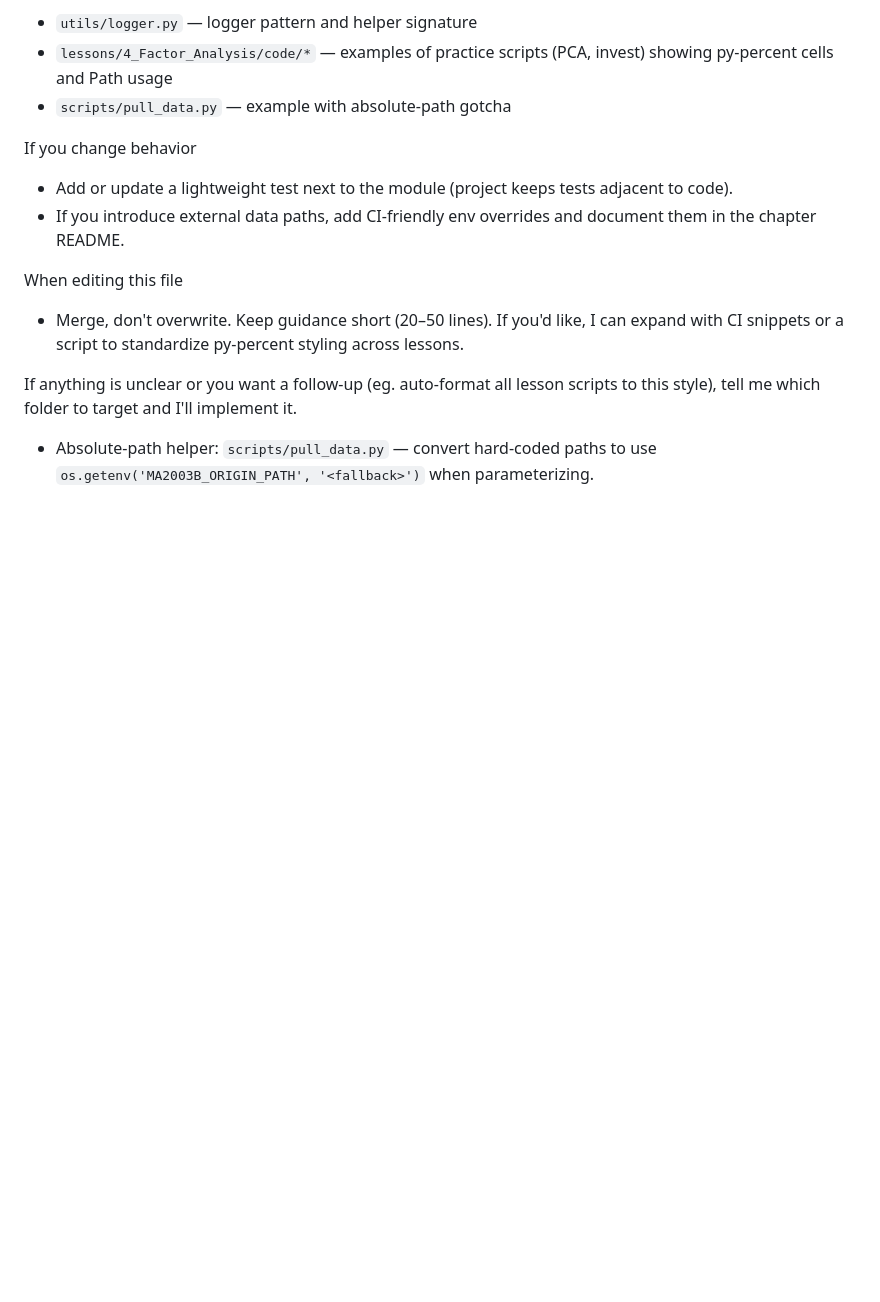
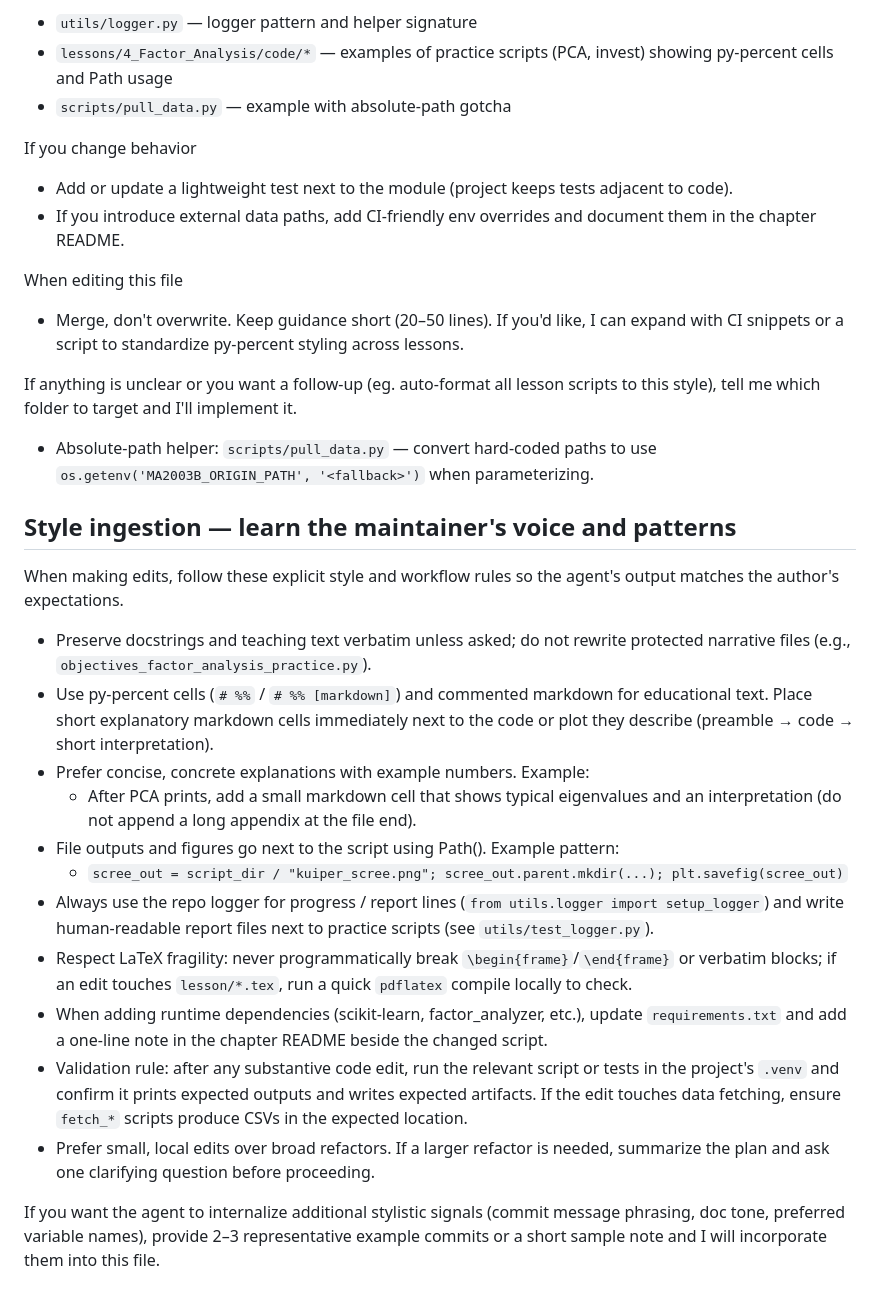
Before and after one commit to julihocc/tec-ma2003b-public, a Markdown page: .github/copilot-instructions.md, the part around the change. Drawn GitHub-style; blank space fills up the shorter version.

Commit message:
Adds style guide for Copilot edits
Provides detailed stylistic guidelines for the Copilot agent when making edits to ensure consistency with the author's voice and project conventions.

This includes rules on:
- Preserving docstrings
- Using py-percent cells and commented markdown
- Structuring file outputs
- Using the repo logger
- Respecting LaTeX fragility
- Updating dependencies
- Validating changes

Also provides instructions for training the agent on the author's style.

```diff
--- a/.github/copilot-instructions.md
+++ b/.github/copilot-instructions.md
@@ -163,3 +163,26 @@ When editing this file
 
 If anything is unclear or you want a follow-up (eg. auto-format all lesson scripts to this style), tell me which folder to target and I'll implement it.
 - Absolute-path helper: `scripts/pull_data.py` — convert hard-coded paths to use `os.getenv('MA2003B_ORIGIN_PATH', '<fallback>')` when parameterizing.
+
+## Style ingestion — learn the maintainer's voice and patterns
+
+When making edits, follow these explicit style and workflow rules so the
+agent's output matches the author's expectations.
+
+- Preserve docstrings and teaching text verbatim unless asked; do not rewrite
+  protected narrative files (e.g., `objectives_factor_analysis_practice.py`).
+- Use py-percent cells (`# %%` / `# %% [markdown]`) and commented markdown for
+  educational text. Place short explanatory markdown cells immediately next to
+  the code or plot they describe (preamble → code → short interpretation).
+- Prefer concise, concrete explanations with example numbers. Example:
+  - After PCA prints, add a small markdown cell that shows typical eigenvalues
+    and an interpretation (do not append a long appendix at the file end).
+- File outputs and figures go next to the script using Path(). Example pattern:
+  - `scree_out = script_dir / "kuiper_scree.png"; scree_out.parent.mkdir(...); plt.savefig(scree_out)`
+- Always use the repo logger for progress / report lines (`from utils.logger import setup_logger`) and write human-readable report files next to practice scripts (see `utils/test_logger.py`).
+- Respect LaTeX fragility: never programmatically break `\begin{frame}`/`\end{frame}` or verbatim blocks; if an edit touches `lesson/*.tex`, run a quick `pdflatex` compile locally to check.
+- When adding runtime dependencies (scikit-learn, factor_analyzer, etc.), update `requirements.txt` and add a one-line note in the chapter README beside the changed script.
+- Validation rule: after any substantive code edit, run the relevant script or tests in the project's `.venv` and confirm it prints expected outputs and writes expected artifacts. If the edit touches data fetching, ensure `fetch_*` scripts produce CSVs in the expected location.
+- Prefer small, local edits over broad refactors. If a larger refactor is needed, summarize the plan and ask one clarifying question before proceeding.
+
+If you want the agent to internalize additional stylistic signals (commit message phrasing, doc tone, preferred variable names), provide 2–3 representative example commits or a short sample note and I will incorporate them into this file.
```
